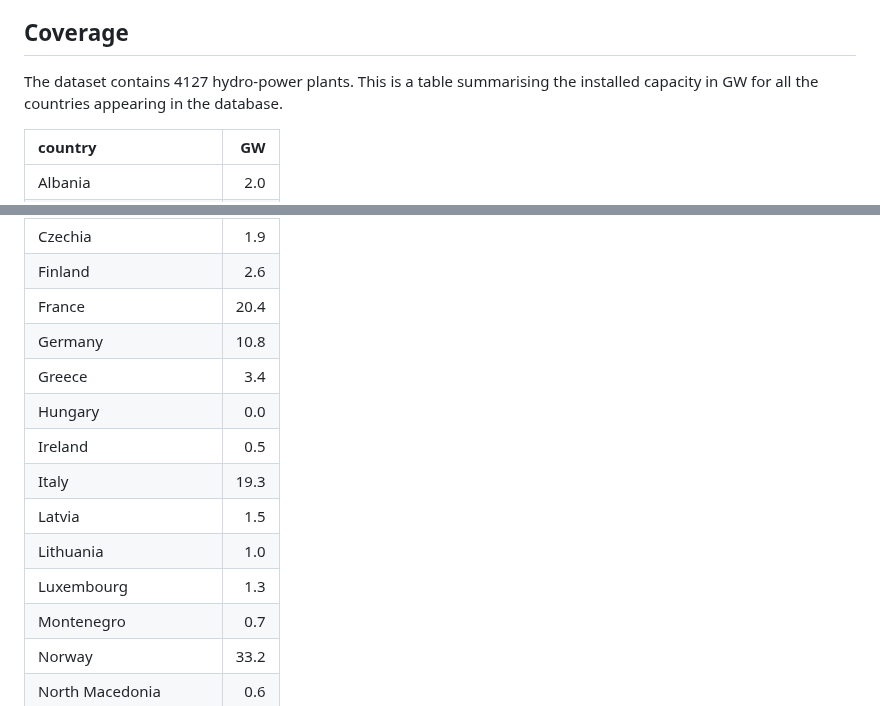
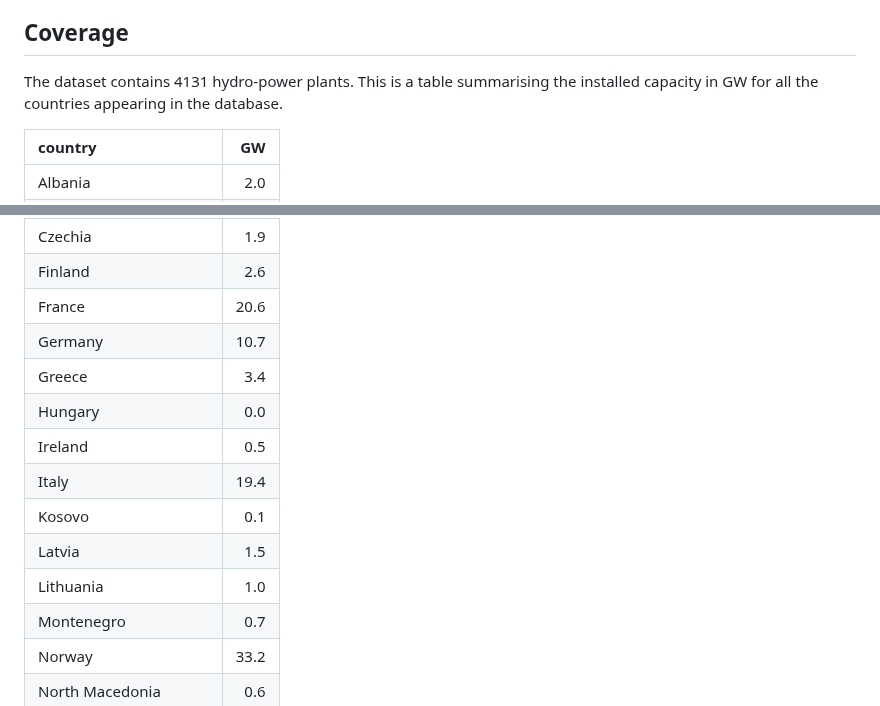
Before and after one commit to energy-modelling-toolkit/hydro-power-database, a Markdown page: README.md, 2 parts joined by grey strips. Rendered like a GitHub page.

Commit message:
New release, small updates (name fixing, updating capacities or coordinates). New plants in Kosovo and in France.

```diff
--- a/README.md
+++ b/README.md
@@ -50,7 +50,7 @@ Here a list of all the people which have personally contributed to this dataset.
 
 ## Coverage
 
-The dataset contains 4127 hydro-power plants. This is a table summarising the installed capacity in GW for all the countries appearing in the database.
+The dataset contains 4131 hydro-power plants. This is a table summarising the installed capacity in GW for all the countries appearing in the database.
 
 |country                |   GW|
 |:----------------------|----:|
@@ -62,15 +62,15 @@ The dataset contains 4127 hydro-power plants. This is a table summarising the in
 |Croatia                |  2.1|
 |Czechia                |  1.9|
 |Finland                |  2.6|
-|France                 | 20.4|
-|Germany                | 10.8|
+|France                 | 20.6|
+|Germany                | 10.7|
 |Greece                 |  3.4|
 |Hungary                |  0.0|
 |Ireland                |  0.5|
-|Italy                  | 19.3|
+|Italy                  | 19.4|
+|Kosovo                 |  0.1|
 |Latvia                 |  1.5|
 |Lithuania              |  1.0|
-|Luxembourg             |  1.3|
 |Montenegro             |  0.7|
 |Norway                 | 33.2|
 |North Macedonia        |  0.6|
```
Also changed, not shown: map-location.png, 1 other file.
